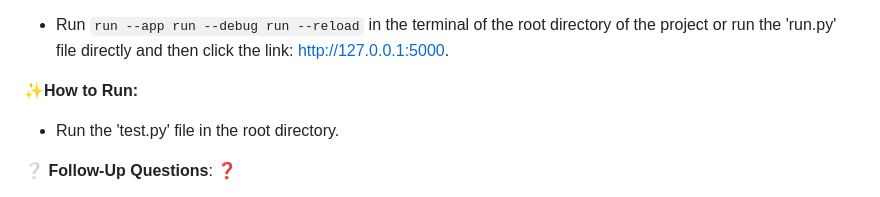
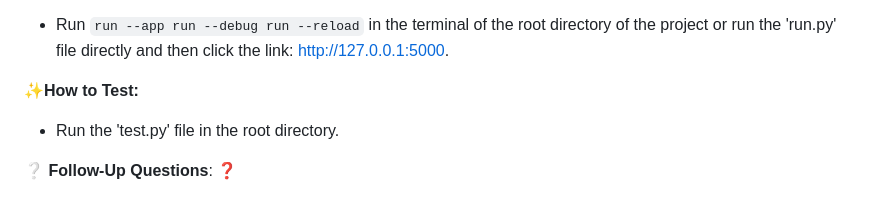
Before and after one commit to daniellaomokore/LondonTempGuess, a Markdown page: README.md, the part around the change. Rendered like a GitHub page.

```diff
--- a/README.md
+++ b/README.md
@@ -28,7 +28,7 @@
 * Run `run --app run --debug run --reload` in the terminal of the root directory of the project or run the 'run.py' file directly and then click the link: http://127.0.0.1:5000.
 
 
-✨<b>How to Run:</b>
+✨<b>How to Test:</b>
 
 * Run the 'test.py' file in the root directory.
 
```
